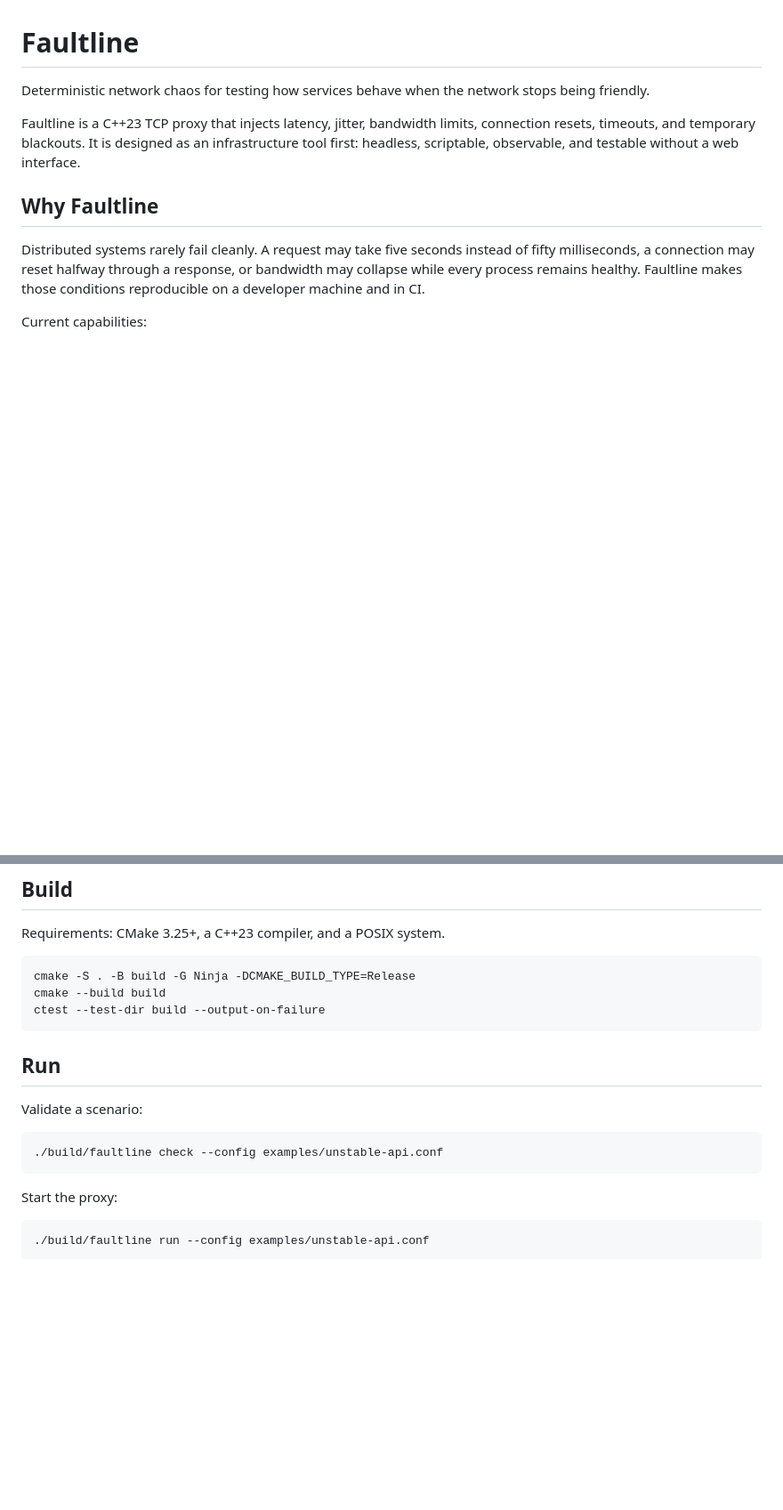
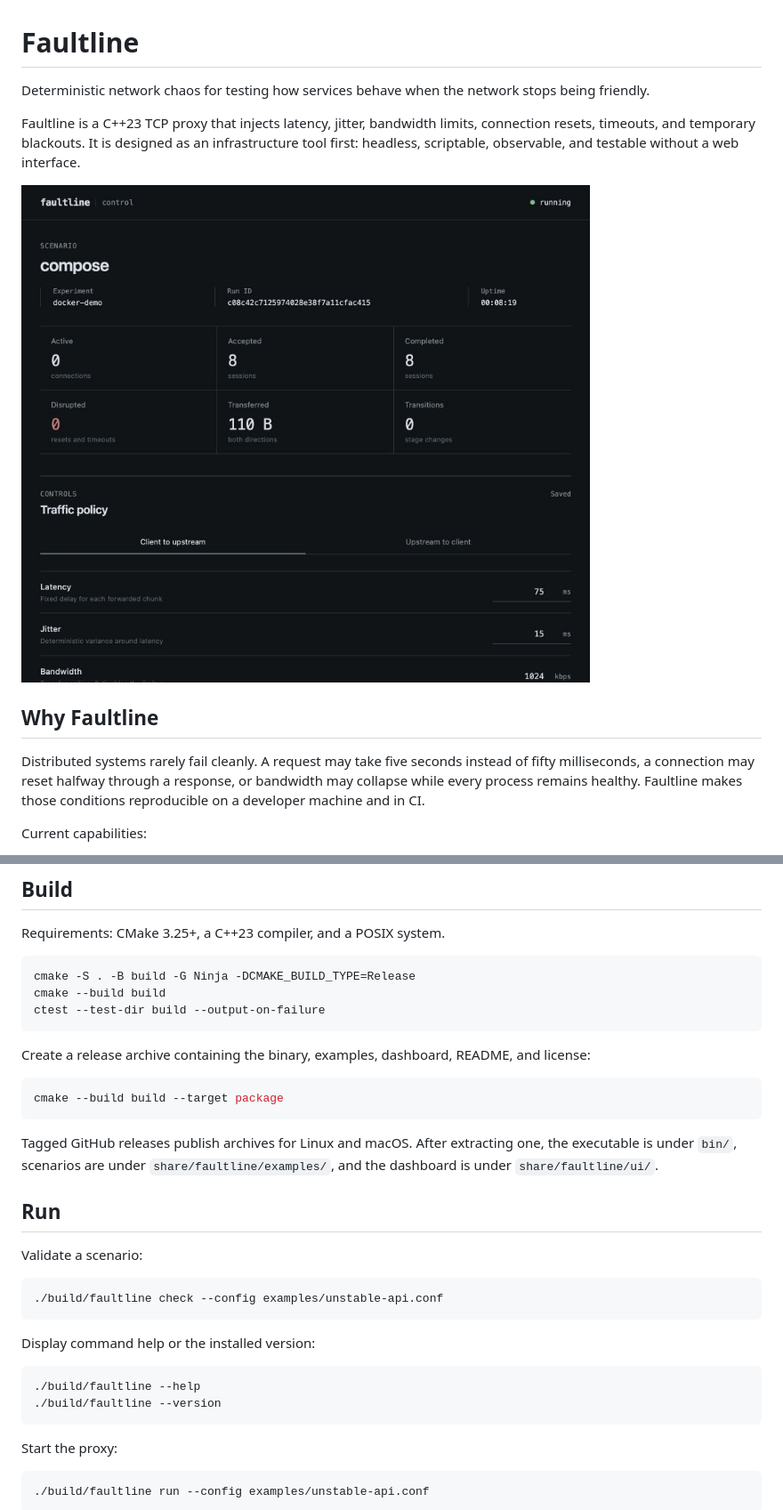
Before and after one commit to criizx/faultline, a Markdown page: README.md, 2 parts joined by grey strips. Shown: that part at 89% size. GitHub-like rendering; pictures changed too: assets/dashboard.jpg (added); blank space fills up the shorter version.

Commit message:
feat: prepare v0.1.0 release

````diff
--- a/README.md
+++ b/README.md
@@ -3,6 +3,8 @@
 Deterministic network chaos for testing how services behave when the network stops being friendly.
 
 Faultline is a C++23 TCP proxy that injects latency, jitter, bandwidth limits, connection resets, timeouts, and temporary blackouts. It is designed as an infrastructure tool first: headless, scriptable, observable, and testable without a web interface.
+
+![Faultline Control Lab showing a running deterministic chaos experiment](assets/dashboard.jpg)
 
 ## Why Faultline
 
@@ -48,12 +50,27 @@ cmake --build build
 ctest --test-dir build --output-on-failure
 ```
 
+Create a release archive containing the binary, examples, dashboard, README, and license:
+
+```bash
+cmake --build build --target package
+```
+
+Tagged GitHub releases publish archives for Linux and macOS. After extracting one, the executable is under `bin/`, scenarios are under `share/faultline/examples/`, and the dashboard is under `share/faultline/ui/`.
+
 ## Run
 
 Validate a scenario:
 
 ```bash
 ./build/faultline check --config examples/unstable-api.conf
+```
+
+Display command help or the installed version:
+
+```bash
+./build/faultline --help
+./build/faultline --version
 ```
 
 Start the proxy:
````
Also changed, not shown: other parts of README.md (+4 -2 lines), 14 other files.
